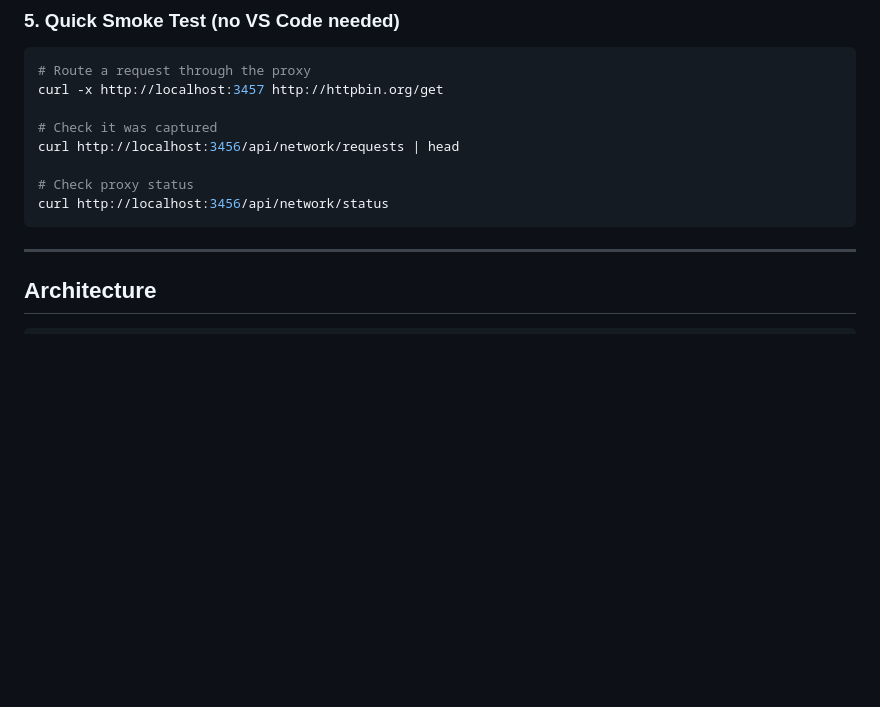
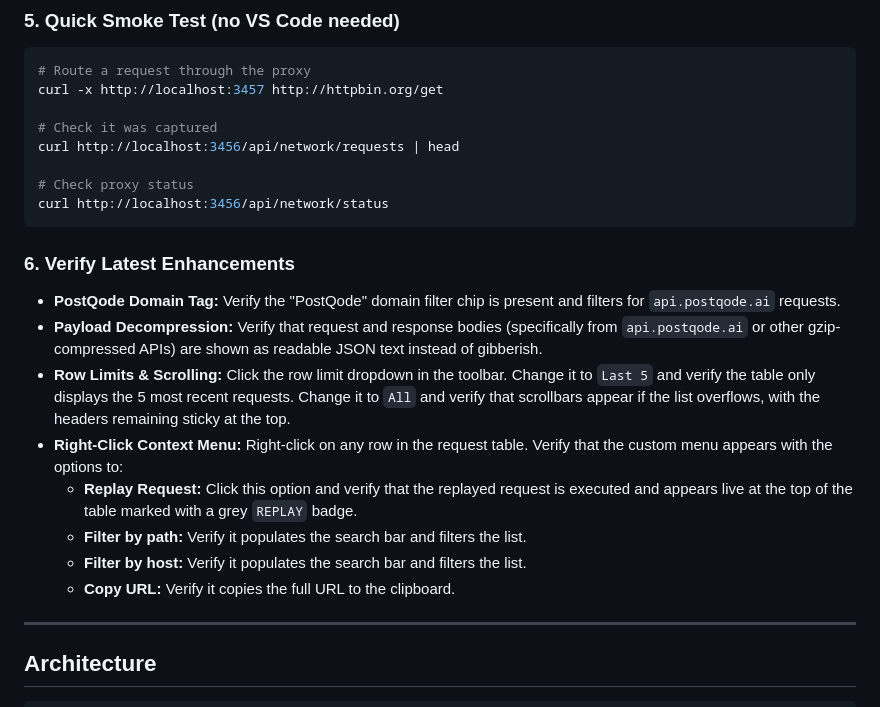
Before and after one commit to Sreenuraj/PQ-Dashboard, a Markdown page: docs/network-inspector-task.md, the part around the change. Drawn GitHub-style; blank space fills up the shorter version.

````diff
--- a/docs/network-inspector-task.md
+++ b/docs/network-inspector-task.md
@@ -134,6 +134,17 @@ curl http://localhost:3456/api/network/requests | head
 curl http://localhost:3456/api/network/status
 ```
 
+### 6. Verify Latest Enhancements
+
+- **PostQode Domain Tag:** Verify the "PostQode" domain filter chip is present and filters for `api.postqode.ai` requests.
+- **Payload Decompression:** Verify that request and response bodies (specifically from `api.postqode.ai` or other gzip-compressed APIs) are shown as readable JSON text instead of gibberish.
+- **Row Limits & Scrolling:** Click the row limit dropdown in the toolbar. Change it to `Last 5` and verify the table only displays the 5 most recent requests. Change it to `All` and verify that scrollbars appear if the list overflows, with the headers remaining sticky at the top.
+- **Right-Click Context Menu:** Right-click on any row in the request table. Verify that the custom menu appears with the options to:
+  - **Replay Request:** Click this option and verify that the replayed request is executed and appears live at the top of the table marked with a grey `REPLAY` badge.
+  - **Filter by path:** Verify it populates the search bar and filters the list.
+  - **Filter by host:** Verify it populates the search bar and filters the list.
+  - **Copy URL:** Verify it copies the full URL to the clipboard.
+
 ---
 
 ## Architecture
````
Also changed, not shown: README.md (+7 -2 lines).
